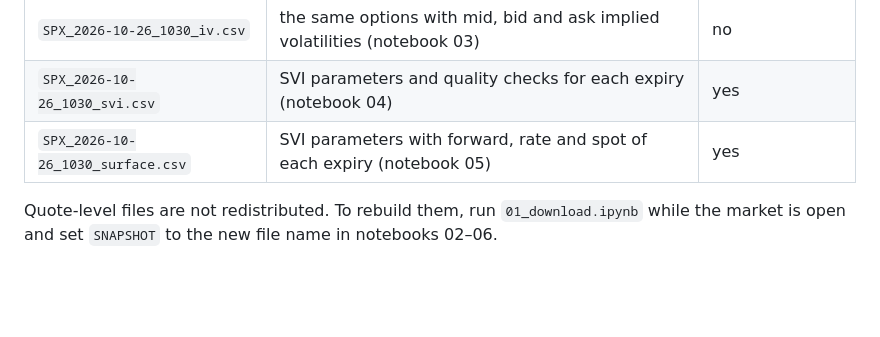
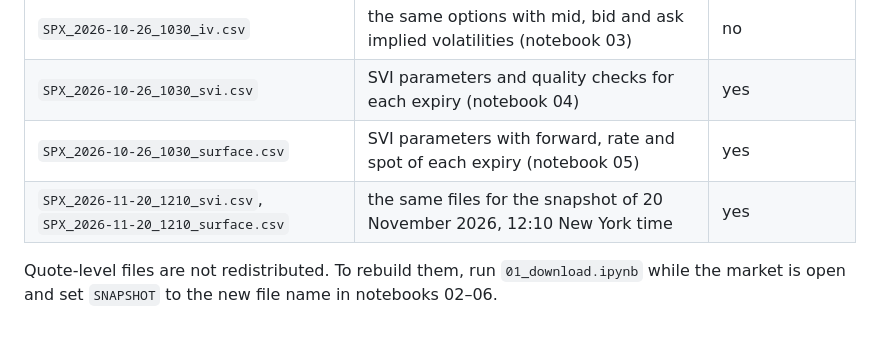
Before and after one commit to alfredoberlose/spx-volatility-surface, a Markdown page: data/README.md, the part around the change. GitHub-like rendering; blank space fills up the shorter version.

```diff
--- a/data/README.md
+++ b/data/README.md
@@ -7,6 +7,7 @@
 | `SPX_2026-10-26_1030_iv.csv` | the same options with mid, bid and ask implied volatilities (notebook 03) | no |
 | `SPX_2026-10-26_1030_svi.csv` | SVI parameters and quality checks for each expiry (notebook 04) | yes |
 | `SPX_2026-10-26_1030_surface.csv` | SVI parameters with forward, rate and spot of each expiry (notebook 05) | yes |
+| `SPX_2026-11-20_1210_svi.csv`, `SPX_2026-11-20_1210_surface.csv` | the same files for the snapshot of 20 November 2026, 12:10 New York time | yes |
 
 Quote-level files are not redistributed. To rebuild them, run `01_download.ipynb` while the market
 is open and set `SNAPSHOT` to the new file name in notebooks 02–06.
```
Also changed, not shown: README.md (+26 -3 lines), figures/surface_change.png (added), figures/vol_surface_comparison.png (added), 6 other files.
